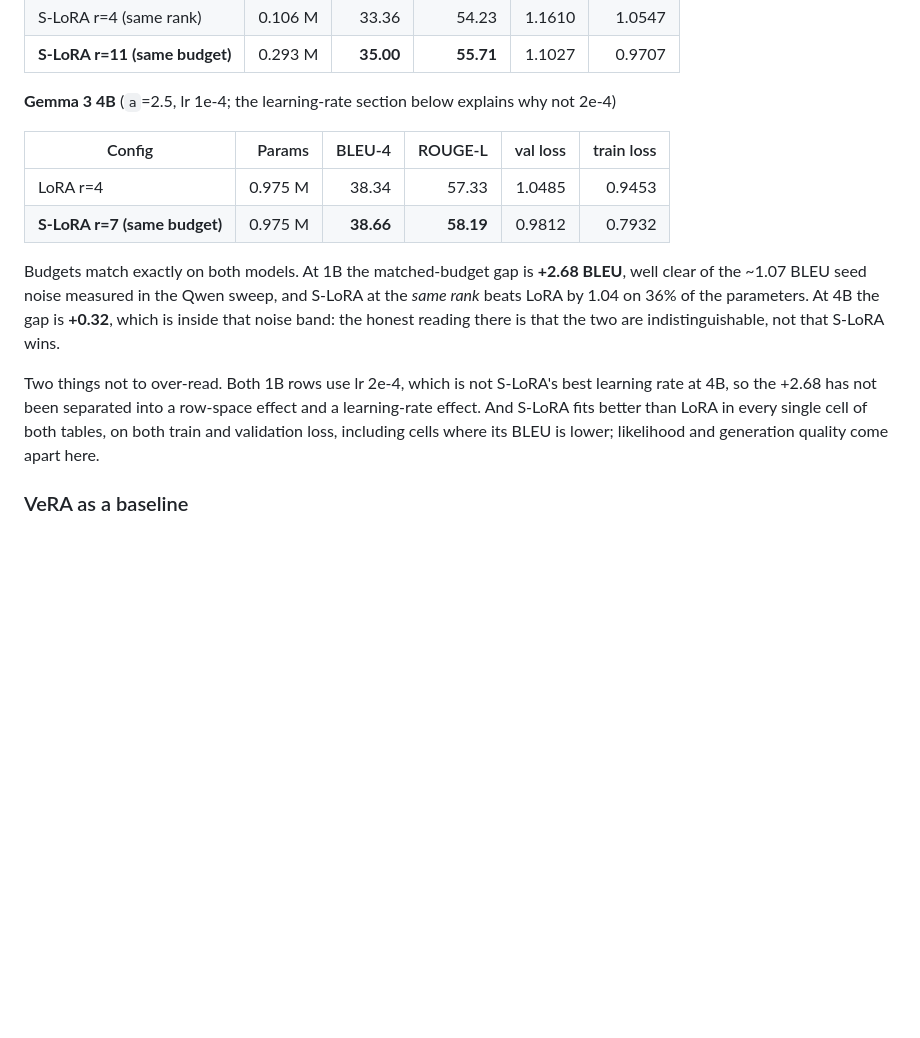
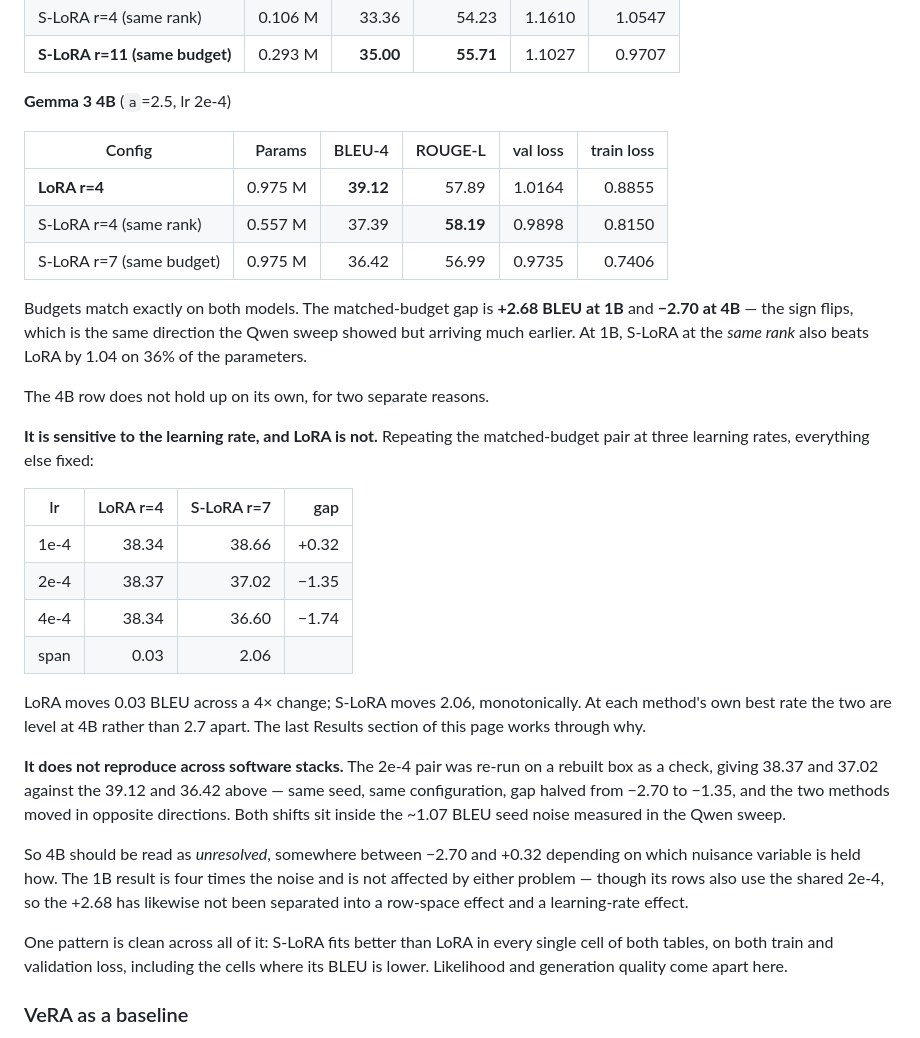
Before and after one commit to HiepDema/s_lora, a Markdown page: README.md, the part around one of its changes. GitHub-like rendering; blank space fills up the shorter version.

```diff
--- a/README.md
+++ b/README.md
@@ -163,24 +163,48 @@ training examples against E2E's 42.1 K — 3 epochs is 23 499 optimizer steps ag
 | S-LoRA r=4 (same rank) | 0.106 M | 33.36 | 54.23 | 1.1610 | 1.0547 |
 | **S-LoRA r=11 (same budget)** | 0.293 M | **35.00** | **55.71** | 1.1027 | 0.9707 |
 
-**Gemma 3 4B** (`a`=2.5, lr 1e-4; the learning-rate section below explains why not 2e-4)
+**Gemma 3 4B** (`a`=2.5, lr 2e-4)
 
 | Config | Params | BLEU-4 | ROUGE-L | val loss | train loss |
 |--------|-------:|-------:|--------:|---------:|-----------:|
-| LoRA r=4 | 0.975 M | 38.34 | 57.33 | 1.0485 | 0.9453 |
-| **S-LoRA r=7 (same budget)** | 0.975 M | **38.66** | **58.19** | 0.9812 | 0.7932 |
+| **LoRA r=4** | 0.975 M | **39.12** | 57.89 | 1.0164 | 0.8855 |
+| S-LoRA r=4 (same rank) | 0.557 M | 37.39 | **58.19** | 0.9898 | 0.8150 |
+| S-LoRA r=7 (same budget) | 0.975 M | 36.42 | 56.99 | 0.9735 | 0.7406 |
 
-Budgets match exactly on both models. At 1B the matched-budget gap is **+2.68 BLEU**, well
-clear of the ~1.07 BLEU seed noise measured in the Qwen sweep, and S-LoRA at the *same rank*
-beats LoRA by 1.04 on 36% of the parameters. At 4B the gap is **+0.32**, which is inside
-that noise band: the honest reading there is that the two are indistinguishable, not that
-S-LoRA wins.
+Budgets match exactly on both models. The matched-budget gap is **+2.68 BLEU at 1B** and
+**−2.70 at 4B** — the sign flips, which is the same direction the Qwen sweep showed but
+arriving much earlier. At 1B, S-LoRA at the *same rank* also beats LoRA by 1.04 on 36% of
+the parameters.
 
-Two things not to over-read. Both 1B rows use lr 2e-4, which is not S-LoRA's best
-learning rate at 4B, so the +2.68 has not been separated into a row-space effect and a
-learning-rate effect. And S-LoRA fits better than LoRA in every single cell of both tables, on
-both train and validation loss, including cells where its BLEU is lower; likelihood and
-generation quality come apart here.
+The 4B row does not hold up on its own, for two separate reasons.
+
+**It is sensitive to the learning rate, and LoRA is not.** Repeating the matched-budget
+pair at three learning rates, everything else fixed:
+
+| lr | LoRA r=4 | S-LoRA r=7 | gap |
+|----|---------:|-----------:|----:|
+| 1e-4 | 38.34 | 38.66 | +0.32 |
+| 2e-4 | 38.37 | 37.02 | −1.35 |
+| 4e-4 | 38.34 | 36.60 | −1.74 |
+| span | 0.03 | 2.06 | |
+
+LoRA moves 0.03 BLEU across a 4× change; S-LoRA moves 2.06, monotonically. At each
+method's own best rate the two are level at 4B rather than 2.7 apart. The last Results section of this
+page works through why.
+
+**It does not reproduce across software stacks.** The 2e-4 pair was re-run on a rebuilt
+box as a check, giving 38.37 and 37.02 against the 39.12 and 36.42 above — same seed, same
+configuration, gap halved from −2.70 to −1.35, and the two methods moved in opposite
+directions. Both shifts sit inside the ~1.07 BLEU seed noise measured in the Qwen sweep.
+
+So 4B should be read as *unresolved*, somewhere between −2.70 and +0.32 depending on which
+nuisance variable is held how. The 1B result is four times the noise and is not affected
+by either problem — though its rows also use the shared 2e-4, so the +2.68 has likewise not
+been separated into a row-space effect and a learning-rate effect.
+
+One pattern is clean across all of it: S-LoRA fits better than LoRA in every single cell of
+both tables, on both train and validation loss, including the cells where its BLEU is
+lower. Likelihood and generation quality come apart here.
 
 ### VeRA as a baseline
 
```
Also changed, not shown: other parts of README.md (+17 -36 lines).
